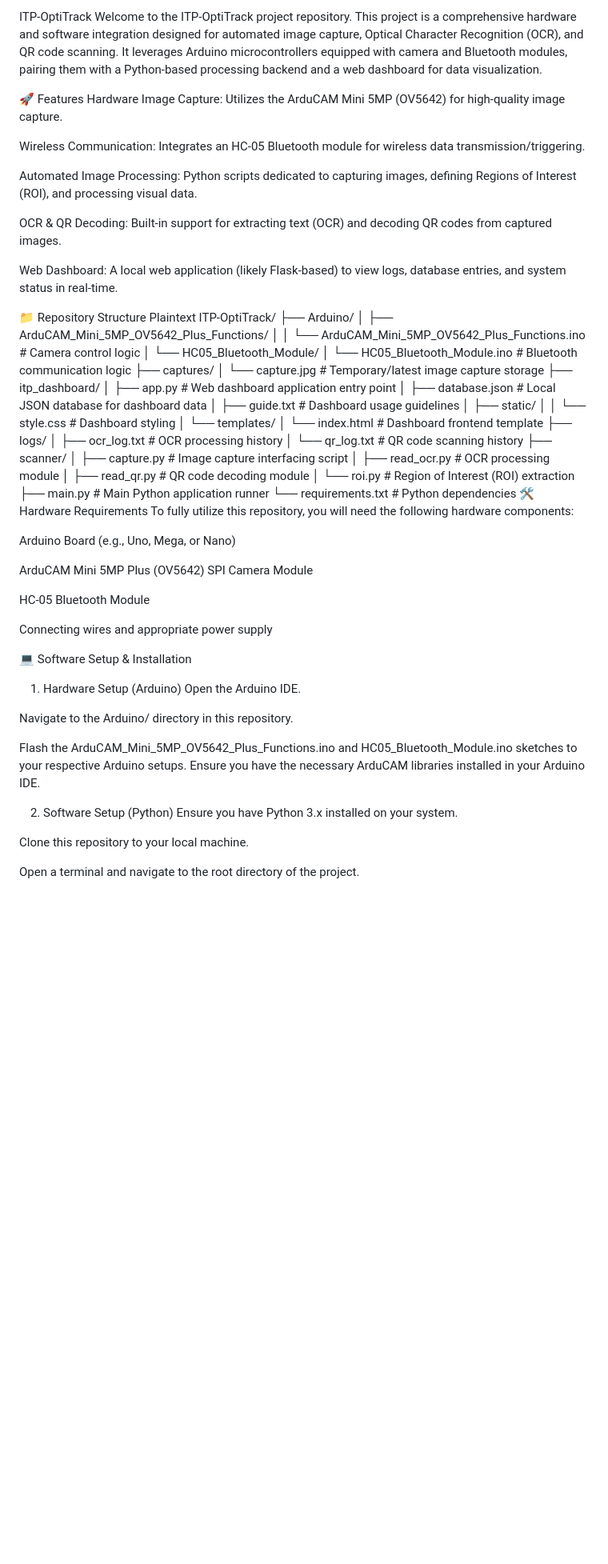
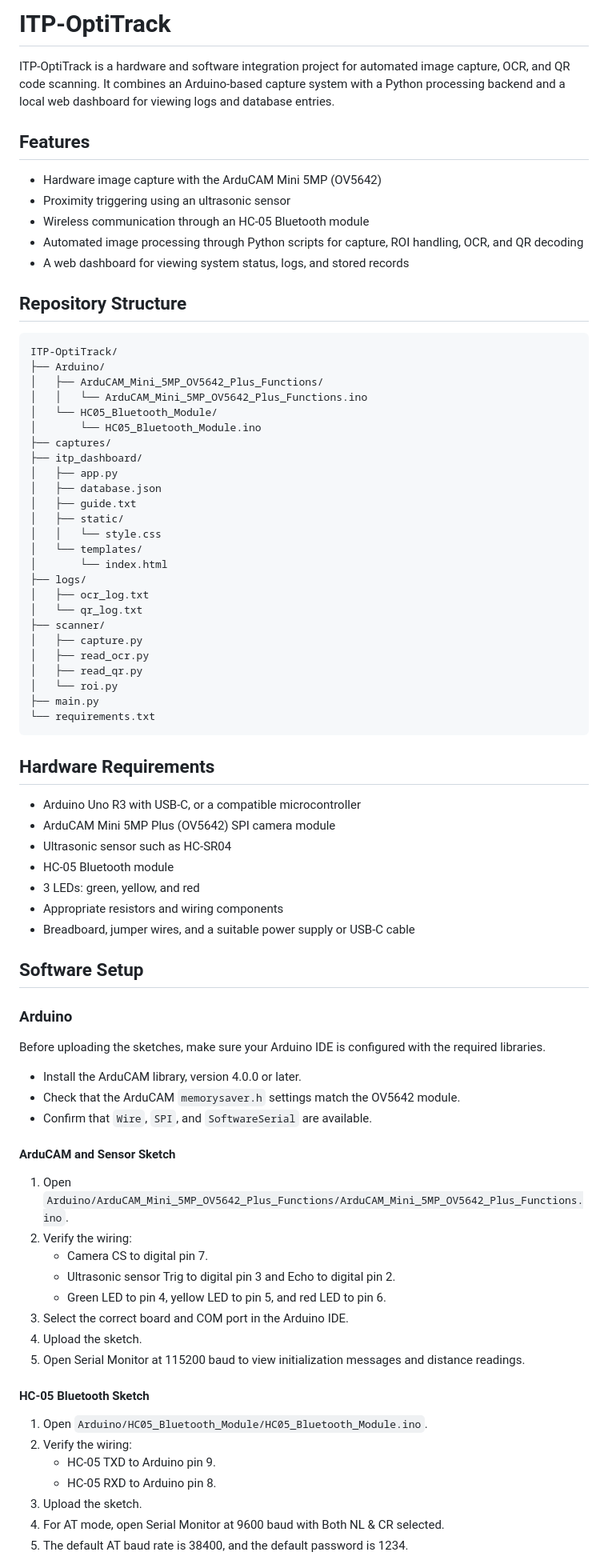
Before and after one commit to HZ-2502222/ITP-OptiTrack, a Markdown page: README.md, the part around one of its changes. Shown at 80% size. GitHub-like rendering; blank space fills up the shorter version.

````diff
--- a/README.md
+++ b/README.md
@@ -1,68 +1,83 @@
-ITP-OptiTrack
-Welcome to the ITP-OptiTrack project repository. This project is a comprehensive hardware and software integration designed for automated image capture, Optical Character Recognition (OCR), and QR code scanning. It leverages Arduino microcontrollers equipped with camera and Bluetooth modules, pairing them with a Python-based processing backend and a web dashboard for data visualization.
+# ITP-OptiTrack
 
-🚀 Features
-Hardware Image Capture: Utilizes the ArduCAM Mini 5MP (OV5642) for high-quality image capture.
+ITP-OptiTrack is a hardware and software integration project for automated image capture, OCR, and QR code scanning. It combines an Arduino-based capture system with a Python processing backend and a local web dashboard for viewing logs and database entries.
 
-Wireless Communication: Integrates an HC-05 Bluetooth module for wireless data transmission/triggering.
+## Features
 
-Automated Image Processing: Python scripts dedicated to capturing images, defining Regions of Interest (ROI), and processing visual data.
+- Hardware image capture with the ArduCAM Mini 5MP (OV5642)
+- Proximity triggering using an ultrasonic sensor
+- Wireless communication through an HC-05 Bluetooth module
+- Automated image processing through Python scripts for capture, ROI handling, OCR, and QR decoding
+- A web dashboard for viewing system status, logs, and stored records
 
-OCR & QR Decoding: Built-in support for extracting text (OCR) and decoding QR codes from captured images.
+## Repository Structure
 
-Web Dashboard: A local web application (likely Flask-based) to view logs, database entries, and system status in real-time.
-
-📁 Repository Structure
-Plaintext
+```text
 ITP-OptiTrack/
 ├── Arduino/
 │   ├── ArduCAM_Mini_5MP_OV5642_Plus_Functions/
-│   │   └── ArduCAM_Mini_5MP_OV5642_Plus_Functions.ino  # Camera control logic
+│   │   └── ArduCAM_Mini_5MP_OV5642_Plus_Functions.ino
 │   └── HC05_Bluetooth_Module/
-│       └── HC05_Bluetooth_Module.ino                   # Bluetooth communication logic
+│       └── HC05_Bluetooth_Module.ino
 ├── captures/
-│   └── capture.jpg                                     # Temporary/latest image capture storage
 ├── itp_dashboard/
-│   ├── app.py                                          # Web dashboard application entry point
-│   ├── database.json                                   # Local JSON database for dashboard data
-│   ├── guide.txt                                       # Dashboard usage guidelines
+│   ├── app.py
+│   ├── database.json
+│   ├── guide.txt
 │   ├── static/
-│   │   └── style.css                                   # Dashboard styling
+│   │   └── style.css
 │   └── templates/
-│       └── index.html                                  # Dashboard frontend template
+│       └── index.html
 ├── logs/
-│   ├── ocr_log.txt                                     # OCR processing history
-│   └── qr_log.txt                                      # QR code scanning history
+│   ├── ocr_log.txt
+│   └── qr_log.txt
 ├── scanner/
-│   ├── capture.py                                      # Image capture interfacing script
-│   ├── read_ocr.py                                     # OCR processing module
-│   ├── read_qr.py                                      # QR code decoding module
-│   └── roi.py                                          # Region of Interest (ROI) extraction
-├── main.py                                             # Main Python application runner
-└── requirements.txt                                    # Python dependencies
-🛠️ Hardware Requirements
-To fully utilize this repository, you will need the following hardware components:
+│   ├── capture.py
+│   ├── read_ocr.py
+│   ├── read_qr.py
+│   └── roi.py
+├── main.py
+└── requirements.txt
+```
 
-Arduino Board (e.g., Uno, Mega, or Nano)
+## Hardware Requirements
 
-ArduCAM Mini 5MP Plus (OV5642) SPI Camera Module
+- Arduino Uno R3 with USB-C, or a compatible microcontroller
+- ArduCAM Mini 5MP Plus (OV5642) SPI camera module
+- Ultrasonic sensor such as HC-SR04
+- HC-05 Bluetooth module
+- 3 LEDs: green, yellow, and red
+- Appropriate resistors and wiring components
+- Breadboard, jumper wires, and a suitable power supply or USB-C cable
 
-HC-05 Bluetooth Module
+## Software Setup
 
-Connecting wires and appropriate power supply
+### Arduino
 
-💻 Software Setup & Installation
-1. Hardware Setup (Arduino)
-Open the Arduino IDE.
+Before uploading the sketches, make sure your Arduino IDE is configured with the required libraries.
 
-Navigate to the Arduino/ directory in this repository.
+- Install the ArduCAM library, version 4.0.0 or later.
+- Check that the ArduCAM `memorysaver.h` settings match the OV5642 module.
+- Confirm that `Wire`, `SPI`, and `SoftwareSerial` are available.
 
-Flash the ArduCAM_Mini_5MP_OV5642_Plus_Functions.ino and HC05_Bluetooth_Module.ino sketches to your respective Arduino setups. Ensure you have the necessary ArduCAM libraries installed in your Arduino IDE.
+#### ArduCAM and Sensor Sketch
 
-2. Software Setup (Python)
-Ensure you have Python 3.x installed on your system.
+1. Open `Arduino/ArduCAM_Mini_5MP_OV5642_Plus_Functions/ArduCAM_Mini_5MP_OV5642_Plus_Functions.ino`.
+2. Verify the wiring:
+   - Camera CS to digital pin 7.
+   - Ultrasonic sensor Trig to digital pin 3 and Echo to digital pin 2.
+   - Green LED to pin 4, yellow LED to pin 5, and red LED to pin 6.
+3. Select the correct board and COM port in the Arduino IDE.
+4. Upload the sketch.
+5. Open Serial Monitor at 115200 baud to view initialization messages and distance readings.
 
-Clone this repository to your local machine.
+#### HC-05 Bluetooth Sketch
 
-Open a terminal and navigate to the root directory of the project.
+1. Open `Arduino/HC05_Bluetooth_Module/HC05_Bluetooth_Module.ino`.
+2. Verify the wiring:
+   - HC-05 TXD to Arduino pin 9.
+   - HC-05 RXD to Arduino pin 8.
+3. Upload the sketch.
+4. For AT mode, open Serial Monitor at 9600 baud with Both NL & CR selected.
+5. The default AT baud rate is 38400, and the default password is 1234.
 
````
Also changed, not shown: other parts of README.md (+31 -12 lines).
